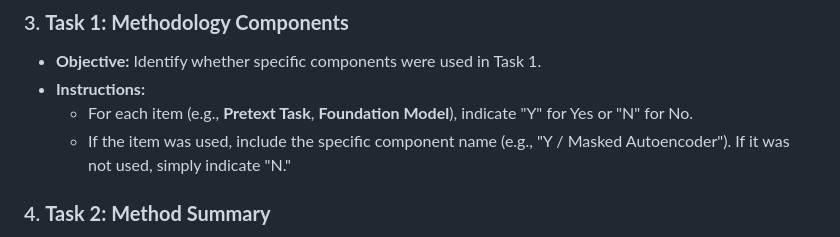
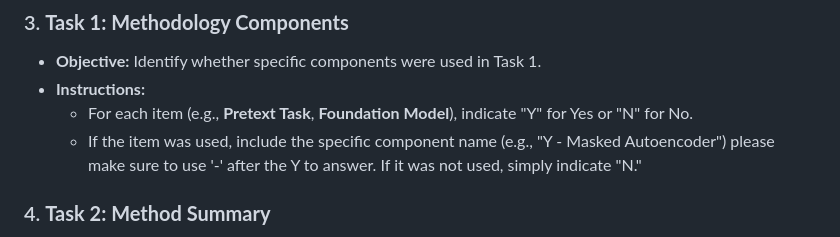
Before and after one commit to YouvenZ/MARIO-Challenge-MICCAI-2024, a Markdown page: summary/readme.md, the part around the change. Rendered like a GitHub page.

```diff
--- a/summary/readme.md
+++ b/summary/readme.md
@@ -22,7 +22,7 @@ This README provides instructions for filling out the submission template. Pleas
    - **Objective:** Identify whether specific components were used in Task 1.
    - **Instructions:**
      - For each item (e.g., **Pretext Task**, **Foundation Model**), indicate "Y" for Yes or "N" for No.
-     - If the item was used, include the specific component name (e.g., "Y / Masked Autoencoder"). If it was not used, simply indicate "N."
+     - If the item was used, include the specific component name (e.g., "Y - Masked Autoencoder") please make sure to use '-' after the Y to answer. If it was not used, simply indicate "N."
 
 ### 4. **Task 2: Method Summary**
    - **Objective:** Summarize the core methods used for Task 2.
```
